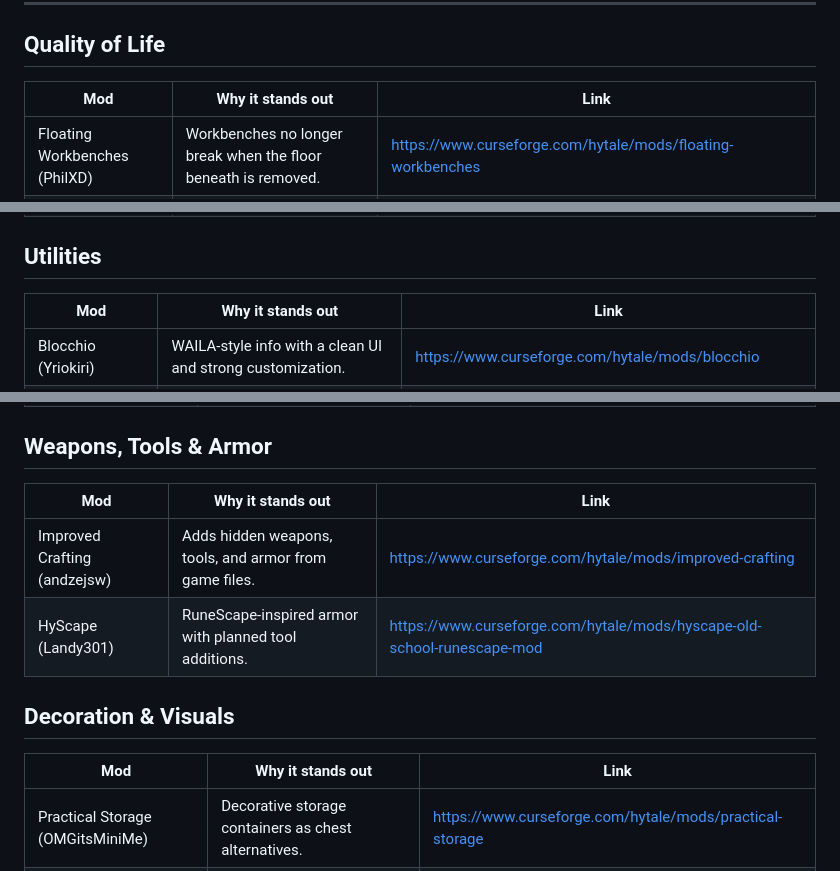
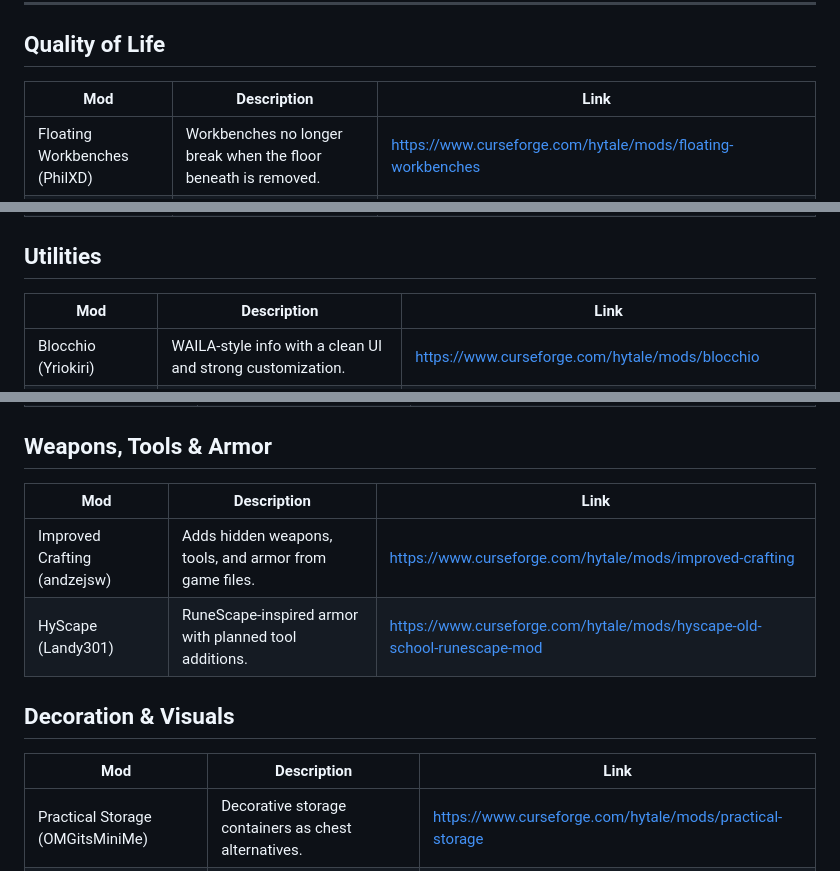
Before and after one commit to GeneralStokan/Hytale-Mods-To-Try, a Markdown page: README.md, 3 parts joined by grey strips. GitHub-like rendering.

Commit message:
Changed text to description not why it stands out

```diff
--- a/README.md
+++ b/README.md
@@ -15,8 +15,8 @@ Check out contribution to request mods
 ---
 
 ## Quality of Life
-| Mod | Why it stands out | Link |
-|-----|-------------------|------|
+| Mod | Description | Link |
+|-----|-------------|------|
 | Floating Workbenches (PhilXD) | Workbenches no longer break when the floor beneath is removed. | https://www.curseforge.com/hytale/mods/floating-workbenches |
 | Better Chest (JoshMC) | Chests no longer break when the floor beneath is removed. | https://www.curseforge.com/hytale/mods/better-chest |
 | Item Magnet (Jaredlll08) | Adds a craftable magnet that pulls in items. | https://www.curseforge.com/hytale/mods/item-magnet |
@@ -26,8 +26,8 @@ Check out contribution to request mods
 
 
 ## Utilities
-| Mod | Why it stands out | Link |
-|-----|-------------------|------|
+| Mod | Description | Link |
+|-----|-------------|------|
 | Blocchio (Yriokiri) | WAILA-style info with a clean UI and strong customization. | https://www.curseforge.com/hytale/mods/blocchio |
 | Better Item Viewer (Drexhd) | JEI-style browsing with pinning, sorting, and detailed item stats. | https://www.curseforge.com/hytale/mods/better-item-viewer |
 | HyUi (EllieAU) | Simplifies creation and management of custom Hytale UI. | https://www.curseforge.com/hytale/mods/hyui |
@@ -50,14 +50,14 @@ Check out contribution to request mods
 | Endgame QOL (Lewaii) | Large endgame-focused content and quality-of-life additions. | https://www.curseforge.com/hytale/mods/endgame-qol |
 
 ## Weapons, Tools & Armor
-| Mod | Why it stands out | Link |
-|-----|-------------------|------|
+| Mod | Description | Link |
+|-----|-------------|------|
 | Improved Crafting (andzejsw) | Adds hidden weapons, tools, and armor from game files. | https://www.curseforge.com/hytale/mods/improved-crafting |
 | HyScape (Landy301) | RuneScape-inspired armor with planned tool additions. | https://www.curseforge.com/hytale/mods/hyscape-old-school-runescape-mod |
 
 ## Decoration & Visuals
-| Mod | Why it stands out | Link |
-|-----|-------------------|------|
+| Mod | Description | Link |
+|-----|-------------|------|
 | Practical Storage (OMGitsMiniMe) | Decorative storage containers as chest alternatives. | https://www.curseforge.com/hytale/mods/practical-storage |
 | Better Roofs (Miatski) | New roof styles for building variety. | https://www.curseforge.com/hytale/mods/better-roofs |
 | Better Windows (Miatski) | New windows, animated blocks, and stained glass. | https://www.curseforge.com/hytale/mods/better-windows |
```
Also changed, not shown: other parts of README.md (+4 -4 lines).
